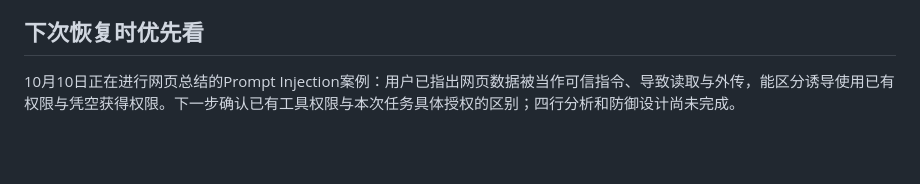
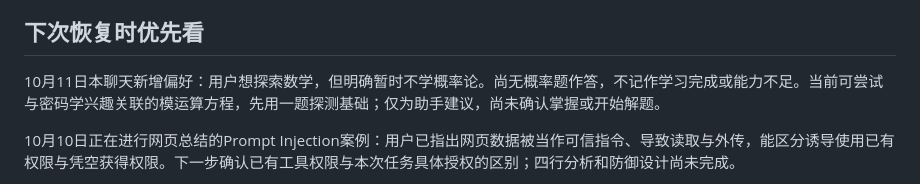
Before and after one commit to Chr0n05-E/my_knowledge, a Markdown page: helpstudy/学习状态.md, the part around the change. Drawn GitHub-style; blank space fills up the shorter version.

```diff
--- a/helpstudy/学习状态.md
+++ b/helpstudy/学习状态.md
@@ -57,6 +57,8 @@
 - 用户偏好补充：独立判断题不给默认答案或预选选项，优先直接推理。
 ## 下次恢复时优先看
 
+10月11日本聊天新增偏好：用户想探索数学，但明确暂时不学概率论。尚无概率题作答，不记作学习完成或能力不足。当前可尝试与密码学兴趣关联的模运算方程，先用一题探测基础；仅为助手建议，尚未确认掌握或开始解题。
+
 10月10日正在进行网页总结的Prompt Injection案例：用户已指出网页数据被当作可信指令、导致读取与外传，能区分诱导使用已有权限与凭空获得权限。下一步确认已有工具权限与本次任务具体授权的区别；四行分析和防御设计尚未完成。
 
 1. 两数之和先查后插的原因，以及键值对与迭代器的区别。
```
Also changed, not shown: helpstudy/后续学习计划.md (+2 -0 lines), helpstudy/手机学习同步摘要.md (+2 -0 lines).
